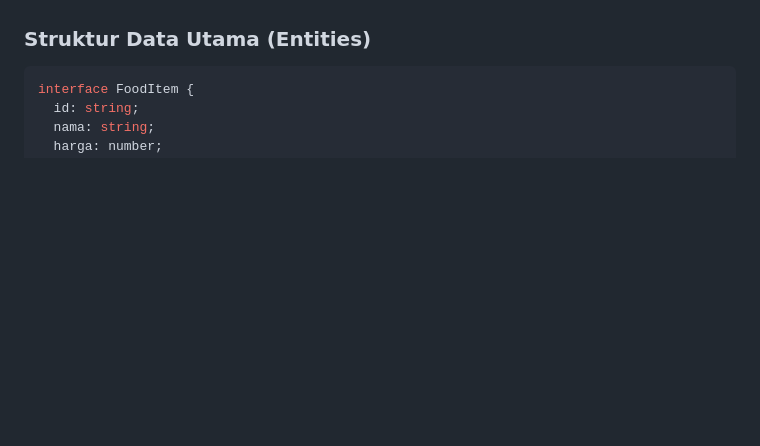
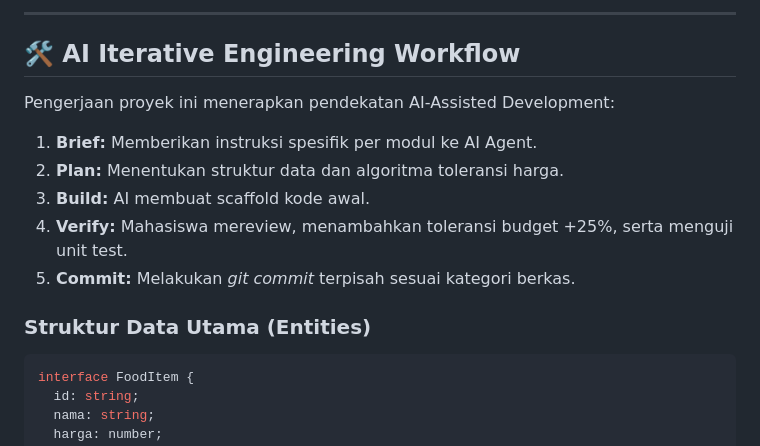
Before and after one commit to muhammadrafial-svg/project-RPL, a Markdown page: README.md, the part around one of its changes. GitHub-like rendering; blank space fills up the shorter version.

````diff
--- a/README.md
+++ b/README.md
@@ -77,3 +135,12 @@ Aplikasi **HematBite** dinyatakan berhasil apabila memenuhi kriteria berikut:
+---
+
+## 🛠️ AI Iterative Engineering Workflow
+Pengerjaan proyek ini menerapkan pendekatan AI-Assisted Development:
+1. **Brief:** Memberikan instruksi spesifik per modul ke AI Agent.
+2. **Plan:** Menentukan struktur data dan algoritma toleransi harga.
+3. **Build:** AI membuat scaffold kode awal.
+4. **Verify:** Mahasiswa mereview, menambahkan toleransi budget +25%, serta menguji unit test.
+5. **Commit:** Melakukan *git commit* terpisah sesuai kategori berkas.
 
 ### Struktur Data Utama (Entities)
 ```typescript
````
Also changed, not shown: other parts of README.md (+58 -0 lines).
